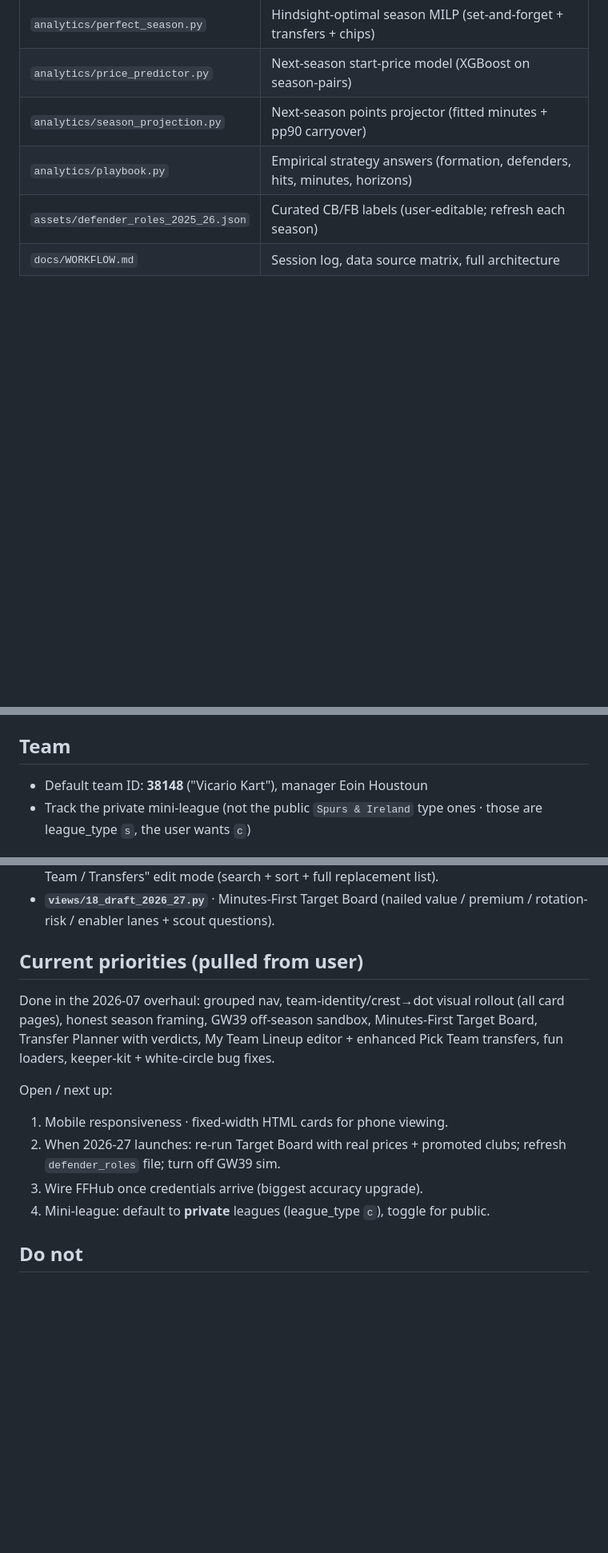
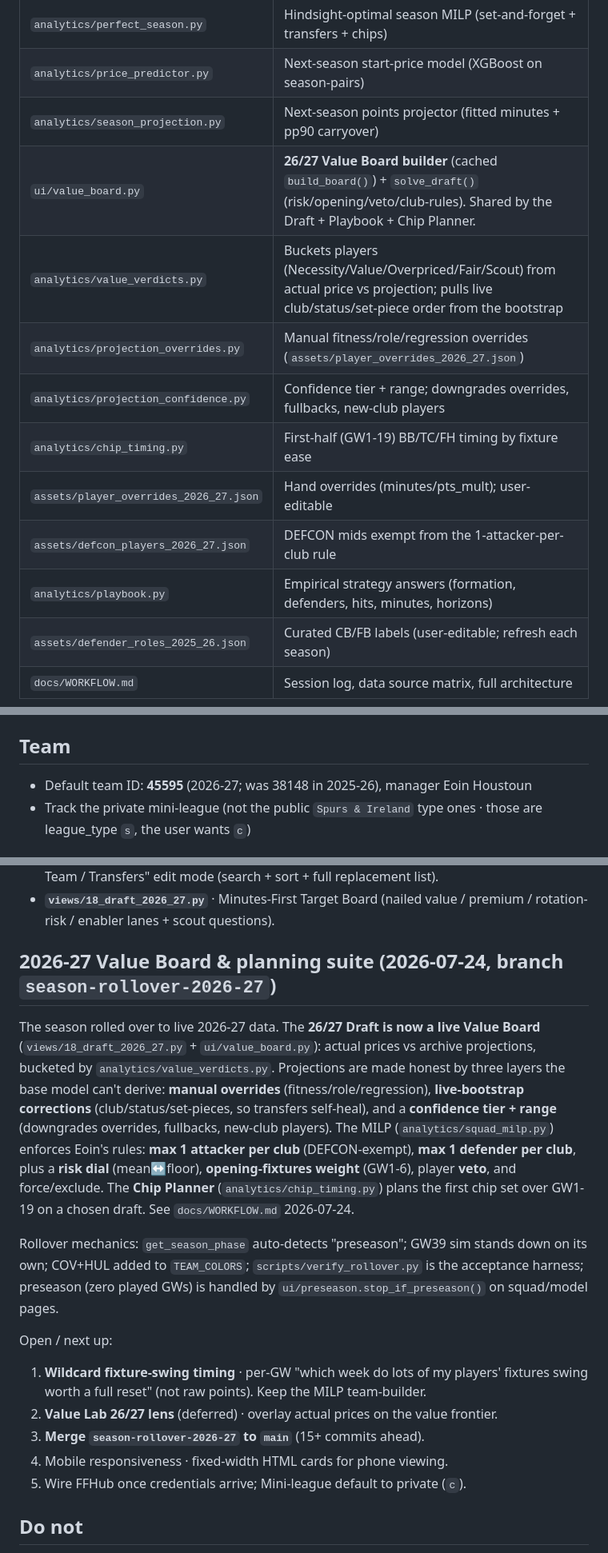
Before and after one commit to EoinHoustoun/Fantasy_Football_AI, a Markdown page: CLAUDE.md, 3 parts joined by grey strips. Shown at 80% size. Drawn GitHub-style; blank space fills up the shorter version.

```diff
--- a/CLAUDE.md
+++ b/CLAUDE.md
@@ -131,6 +132,13 @@ Call `inject_global_animations()` at the top of every page. Provides:
 | `analytics/perfect_season.py` | Hindsight-optimal season MILP (set-and-forget + transfers + chips) |
 | `analytics/price_predictor.py` | Next-season start-price model (XGBoost on season-pairs) |
 | `analytics/season_projection.py` | Next-season points projector (fitted minutes + pp90 carryover) |
+| `ui/value_board.py` | **26/27 Value Board builder** (cached `build_board()`) + `solve_draft()` (risk/opening/veto/club-rules). Shared by the Draft + Playbook + Chip Planner. |
+| `analytics/value_verdicts.py` | Buckets players (Necessity/Value/Overpriced/Fair/Scout) from actual price vs projection; pulls live club/status/set-piece order from the bootstrap |
+| `analytics/projection_overrides.py` | Manual fitness/role/regression overrides (`assets/player_overrides_2026_27.json`) |
+| `analytics/projection_confidence.py` | Confidence tier + range; downgrades overrides, fullbacks, new-club players |
+| `analytics/chip_timing.py` | First-half (GW1-19) BB/TC/FH timing by fixture ease |
+| `assets/player_overrides_2026_27.json` | Hand overrides (minutes/pts_mult); user-editable |
+| `assets/defcon_players_2026_27.json` | DEFCON mids exempt from the 1-attacker-per-club rule |
 | `analytics/playbook.py` | Empirical strategy answers (formation, defenders, hits, minutes, horizons) |
 | `assets/defender_roles_2025_26.json` | Curated CB/FB labels (user-editable; refresh each season) |
 | `docs/WORKFLOW.md` | Session log, data source matrix, full architecture |
@@ -209,7 +217,7 @@ Understat matches by name and silently misses most players. `build_player_univer
 `data/cache/archive/` holds the one-shot 2025-26 FPL API harvest (the API wiped this data at the 2026-27 launch) plus the 10-season archive. Rebuild archive: `python scripts/build_archive.py`. Perfect Season rerun: `python scripts/run_perfect_season.py`. The generic `data/cache/` purge advice does NOT apply to `data/cache/archive/`.
 
 ## Team
-- Default team ID: **38148** ("Vicario Kart"), manager Eoin Houstoun
+- Default team ID: **45595** (2026-27; was 38148 in 2025-26), manager Eoin Houstoun
 - Track the private mini-league (not the public `Spurs & Ireland` type ones · those are league_type `s`, the user wants `c`)
 
 ## Credentials
@@ -235,14 +243,31 @@ Understat matches by name and silently misses most players. `build_player_univer
 - **`views/00_my_team.py`** · "✏️ Lineup" tab (subs/captain + live xP) and enhanced "🔁 Pick Team / Transfers" edit mode (search + sort + full replacement list).
 - **`views/18_draft_2026_27.py`** · Minutes-First Target Board (nailed value / premium / rotation-risk / enabler lanes + scout questions).
 
-## Current priorities (pulled from user)
-Done in the 2026-07 overhaul: grouped nav, team-identity/crest→dot visual rollout (all card pages), honest season framing, GW39 off-season sandbox, Minutes-First Target Board, Transfer Planner with verdicts, My Team Lineup editor + enhanced Pick Team transfers, fun loaders, keeper-kit + white-circle bug fixes.
+## 2026-27 Value Board & planning suite (2026-07-24, branch `season-rollover-2026-27`)
+The season rolled over to live 2026-27 data. The **26/27 Draft is now a live Value
+Board** (`views/18_draft_2026_27.py` + `ui/value_board.py`): actual prices vs
+archive projections, bucketed by `analytics/value_verdicts.py`. Projections are
+made honest by three layers the base model can't derive: **manual overrides**
+(fitness/role/regression), **live-bootstrap corrections** (club/status/set-pieces,
+so transfers self-heal), and a **confidence tier + range** (downgrades overrides,
+fullbacks, new-club players). The MILP (`analytics/squad_milp.py`) enforces Eoin's
+rules: **max 1 attacker per club** (DEFCON-exempt), **max 1 defender per club**,
+plus a **risk dial** (mean↔floor), **opening-fixtures weight** (GW1-6), player
+**veto**, and force/exclude. The **Chip Planner** (`analytics/chip_timing.py`) plans
+the first chip set over GW1-19 on a chosen draft. See `docs/WORKFLOW.md` 2026-07-24.
+
+Rollover mechanics: `get_season_phase` auto-detects "preseason"; GW39 sim stands
+down on its own; COV+HUL added to `TEAM_COLORS`; `scripts/verify_rollover.py` is
+the acceptance harness; preseason (zero played GWs) is handled by
+`ui/preseason.stop_if_preseason()` on squad/model pages.
 
 Open / next up:
-1. Mobile responsiveness · fixed-width HTML cards for phone viewing.
-3. When 2026-27 launches: re-run Target Board with real prices + promoted clubs; refresh `defender_roles` file; turn off GW39 sim.
-4. Wire FFHub once credentials arrive (biggest accuracy upgrade).
-5. Mini-league: default to **private** leagues (league_type `c`), toggle for public.
+1. **Wildcard fixture-swing timing** · per-GW "which week do lots of my players'
+   fixtures swing worth a full reset" (not raw points). Keep the MILP team-builder.
+2. **Value Lab 26/27 lens** (deferred) · overlay actual prices on the value frontier.
+3. **Merge `season-rollover-2026-27` to `main`** (15+ commits ahead).
+4. Mobile responsiveness · fixed-width HTML cards for phone viewing.
+5. Wire FFHub once credentials arrive; Mini-league default to private (`c`).
 
 ## Do not
 - Write Co-Authored-By / AI attribution in git commits.
```
Also changed, not shown: other parts of CLAUDE.md (+1 -0 lines), docs/WORKFLOW.md (+58 -0 lines).
